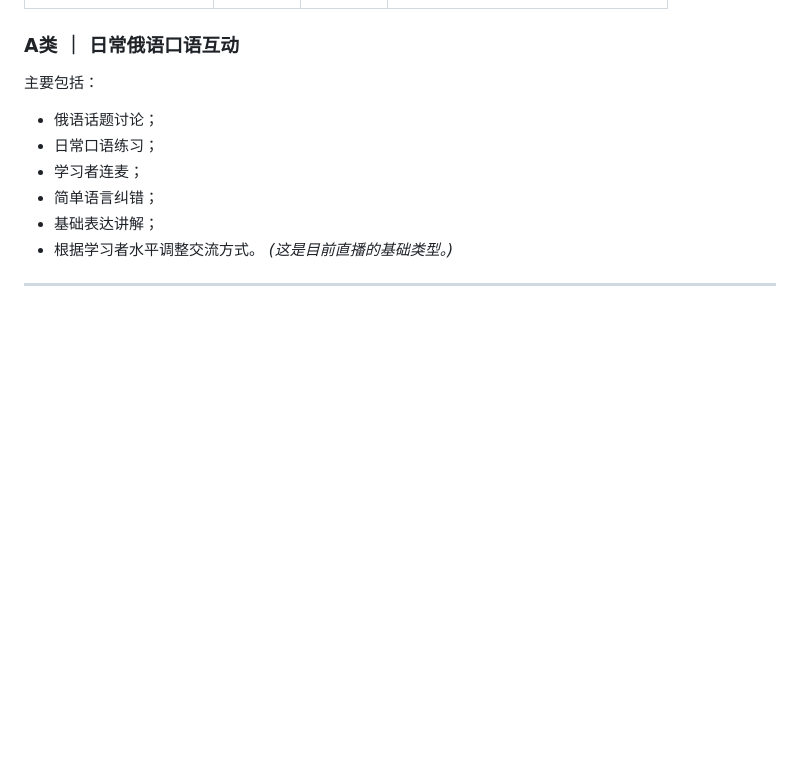
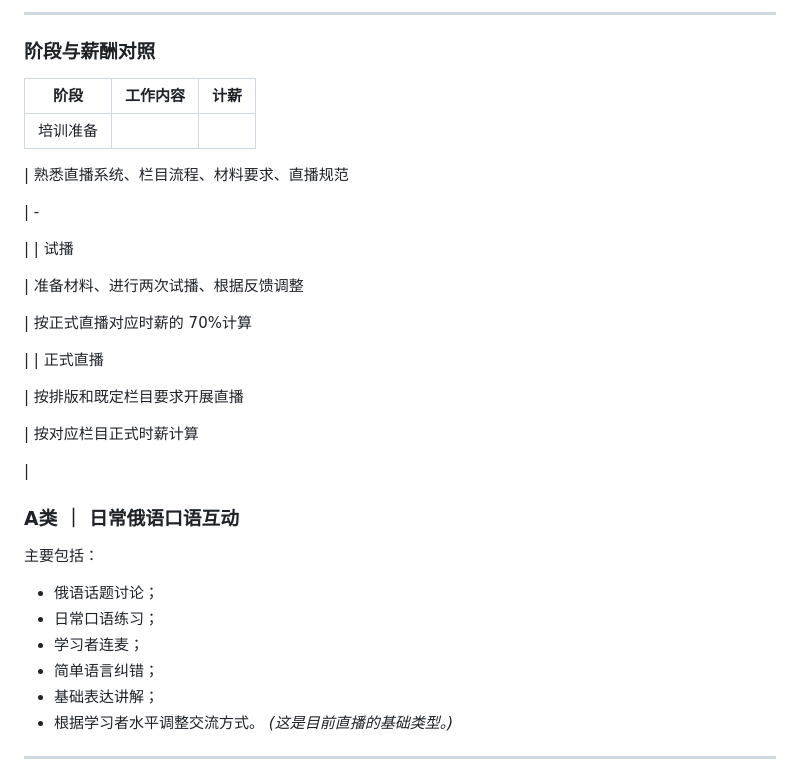
Before and after one commit to Gcenter6564/eac-russian-test, a Markdown page: HR_Recruitment_Policies/LiveStreaming_Compensation_and_Training_Policy.md, the part around one of its changes. Rendered like a GitHub page; blank space fills up the shorter version.

```diff
--- a/HR_Recruitment_Policies/LiveStreaming_Compensation_and_Training_Policy.md
+++ b/HR_Recruitment_Policies/LiveStreaming_Compensation_and_Training_Policy.md
@@ -83,3 +168,30 @@ $$\text{每成交1课时（1小时）} = 15\text{元业绩提成}$$
+---
+
+### 阶段与薪酬对照
+
+| 阶段 | 工作内容 | 计薪 |
+| --- | --- | --- |
+| 培训准备
+
+ | 熟悉直播系统、栏目流程、材料要求、直播规范
+
+ | -
+
+ |
+| 试播
+
+ | 准备材料、进行两次试播、根据反馈调整
+
+ | 按正式直播对应时薪的 70%计算
+
+ |
+| 正式直播
+
+ | 按排版和既定栏目要求开展直播
+
+ | 按对应栏目正式时薪计算
+
+ |
 
 ### A类 ｜ 日常俄语口语互动
 
```
Also changed, not shown: other parts of HR_Recruitment_Policies/LiveStreaming_Compensation_and_Training_Policy.md (+89 -4 lines).
